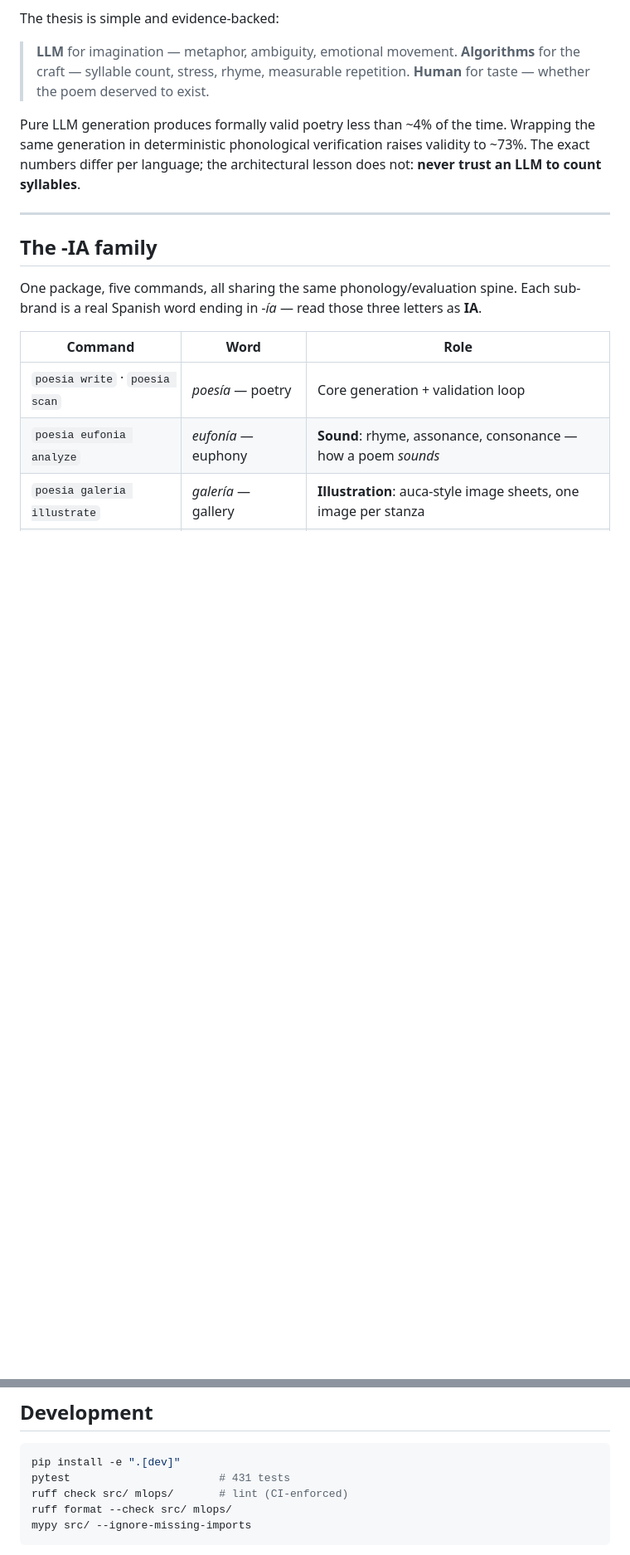
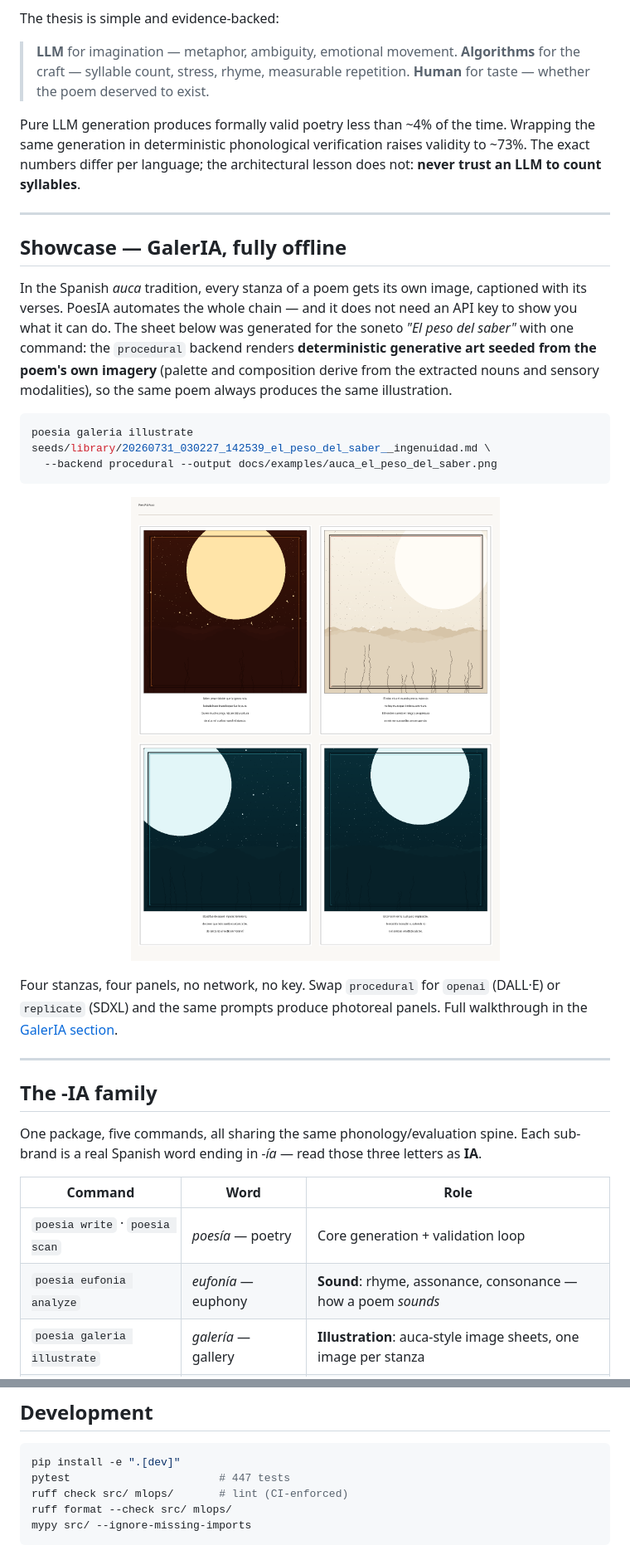
Before and after one commit to OomAngel/poesia, a Markdown page: README.md, 2 parts joined by grey strips. Shown at 83% size. Drawn GitHub-style; pictures changed too: docs/examples/auca_el_peso_del_saber.png (added); blank space fills up the shorter version.

Commit message:
docs(readme): showcase real procedural auca sheet; 9 badges; GalerIA offline walkthrough

````diff
--- a/README.md
+++ b/README.md
@@ -22,6 +27,32 @@ Pure LLM generation produces formally valid poetry less than ~4% of the time.
 Wrapping the same generation in deterministic phonological verification raises
 validity to ~73%. The exact numbers differ per language; the architectural lesson
 does not: **never trust an LLM to count syllables**.
+
+---
+
+## Showcase — GalerIA, fully offline
+
+In the Spanish *auca* tradition, every stanza of a poem gets its own image,
+captioned with its verses. PoesIA automates the whole chain — and it does not
+need an API key to show you what it can do. The sheet below was generated for
+the soneto *"El peso del saber"* with one command: the `procedural` backend
+renders **deterministic generative art seeded from the poem's own imagery**
+(palette and composition derive from the extracted nouns and sensory
+modalities), so the same poem always produces the same illustration.
+
+```bash
+poesia galeria illustrate seeds/library/20260731_030227_142539_el_peso_del_saber__ingenuidad.md \
+  --backend procedural --output docs/examples/auca_el_peso_del_saber.png
+```
+
+<p align="center">
+  <img src="docs/examples/auca_el_peso_del_saber.png" width="520"
+       alt="Auca sheet for the soneto El peso del saber: four procedural panels, one per stanza">
+</p>
+
+Four stanzas, four panels, no network, no key. Swap `procedural` for `openai`
+(DALL·E) or `replicate` (SDXL) and the same prompts produce photoreal panels.
+Full walkthrough in the [GalerIA section](#galeria--illustration).
 
 ---
 
@@ -209,7 +255,7 @@ only through abstract `Protocol` backends — no vendor SDK leaks into core logi
 
 ```bash
 pip install -e ".[dev]"
-pytest                       # 431 tests
+pytest                       # 447 tests
 ruff check src/ mlops/       # lint (CI-enforced)
 ruff format --check src/ mlops/
 mypy src/ --ignore-missing-imports
````
Also changed, not shown: other parts of README.md (+37 -15 lines), CHANGELOG.md (+18 -0 lines).
